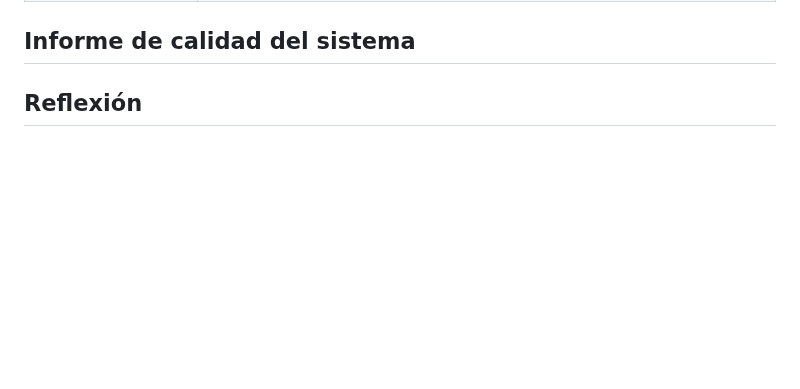
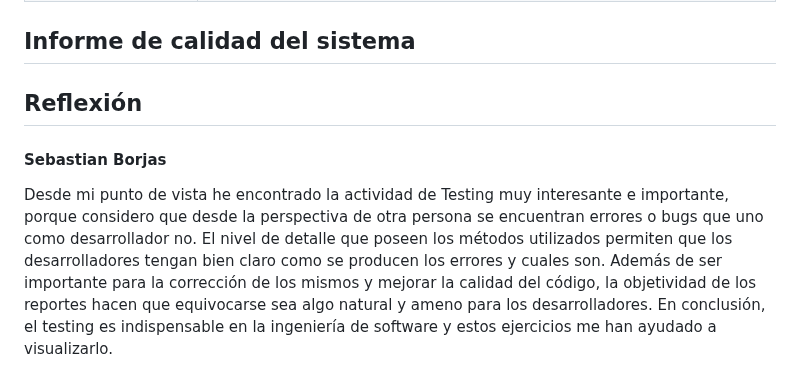
Before and after one commit to ORT-FIS-2023S1/obligatorio-borjas-martinez, a Markdown page: docs/2b_testing.md, the part around the change. Drawn GitHub-style; blank space fills up the shorter version.

Commit message:
docs(informe/testing): add reflexion personal sebastian borjas

```diff
--- a/docs/2b_testing.md
+++ b/docs/2b_testing.md
@@ -101,3 +101,5 @@ Proyecto asignado: [link](https://github.com/ORT-FIS-2023S1/obligatorio-techera-
 ## Informe de calidad del sistema
 
 ## Reflexión
+ #### Sebastian Borjas
+ Desde mi punto de vista he encontrado la actividad de Testing muy interesante e importante, porque considero que desde la perspectiva de otra persona se encuentran errores o bugs que uno como desarrollador no. El nivel de detalle que poseen los métodos utilizados permiten que los desarrolladores tengan bien claro como se producen los errores y cuales son. Además de ser importante para la corrección de los mismos y mejorar la calidad del código, la objetividad de los reportes hacen que equivocarse sea algo natural y ameno para los desarrolladores. En conclusión, el testing es indispensable en la ingeniería de software y estos ejercicios me han ayudado a visualizarlo.
```
